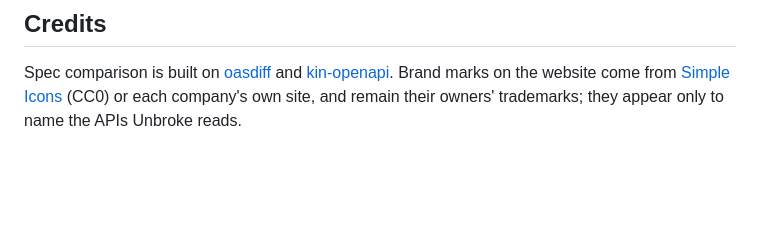
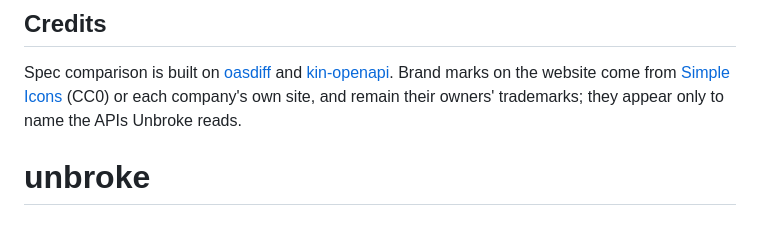
Before and after one commit to yugsoni21/unbroke, a Markdown page: README.md, the part around the change. GitHub-like rendering; blank space fills up the shorter version.

```diff
--- a/README.md
+++ b/README.md
@@ -444,3 +444,4 @@ Run `catalog verify -out` for **all** providers, never with `-provider`, which w
 ## Credits
 
 Spec comparison is built on [oasdiff](https://github.com/oasdiff/oasdiff) and [kin-openapi](https://github.com/getkin/kin-openapi). Brand marks on the website come from [Simple Icons](https://simpleicons.org) (CC0) or each company's own site, and remain their owners' trademarks; they appear only to name the APIs Unbroke reads.
+# unbroke
```
